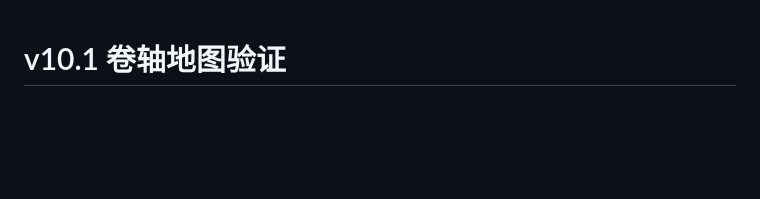
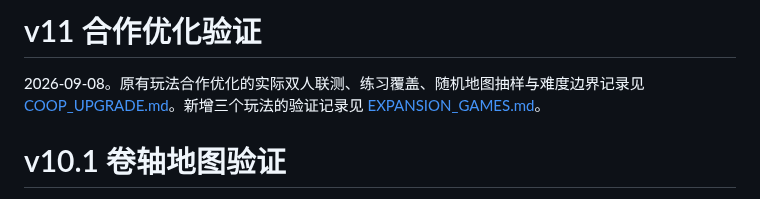
Before and after one commit to loran-F/roomlab, a Markdown page: VALIDATION.md, the part around the change. Rendered like a GitHub page; blank space fills up the shorter version.

```diff
--- a/VALIDATION.md
+++ b/VALIDATION.md
@@ -1,3 +1,7 @@
+# v11 合作优化验证
+
+2026-09-08。原有玩法合作优化的实际双人联测、练习覆盖、随机地图抽样与难度边界记录见 [COOP_UPGRADE.md](COOP_UPGRADE.md)。新增三个玩法的验证记录见 [EXPANSION_GAMES.md](EXPANSION_GAMES.md)。
+
 # v10.1 卷轴地图验证
 
 2026-09-07，两个独立 Edge 页面通过实际 PeerJS / WebRTC 联测通过：
```
